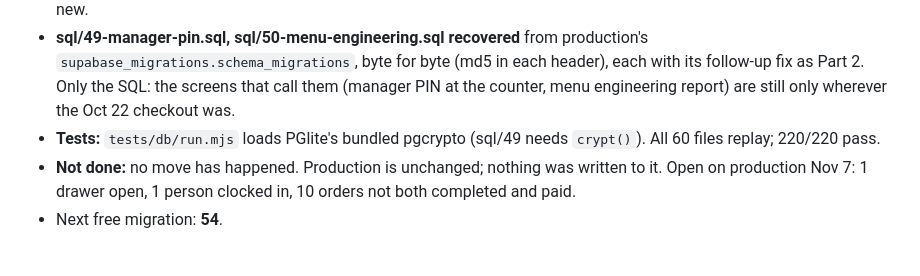
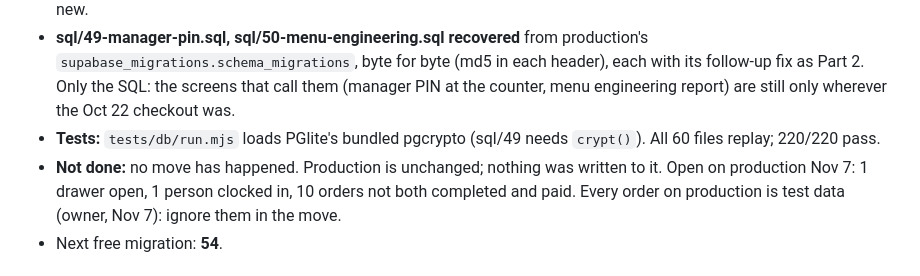
Before and after one commit to UnoRfl/tpn-os, a Markdown page: HANDOFF.md, the part around the change. Rendered like a GitHub page.

```diff
--- a/HANDOFF.md
+++ b/HANDOFF.md
@@ -69,7 +69,7 @@ tpn-os/
 - **`ops/migration/after-restore.sql`** puts back what a dump leaves out (auth trigger `on_auth_user_created`, the `attendance-photos` bucket and its 3 policies, the 10 realtime tables, pgcrypto) and ends in 11 checks. The checks were run on production Nov 7: all true. **`ops/migration/count-rows.sql`** gives exact row counts to compare old and new.
 - **sql/49-manager-pin.sql, sql/50-menu-engineering.sql recovered** from production's `supabase_migrations.schema_migrations`, byte for byte (md5 in each header), each with its follow-up fix as Part 2. Only the SQL: the screens that call them (manager PIN at the counter, menu engineering report) are still only wherever the Oct 22 checkout was.
 - **Tests:** `tests/db/run.mjs` loads PGlite's bundled pgcrypto (sql/49 needs `crypt()`). All 60 files replay; 220/220 pass.
-- **Not done:** no move has happened. Production is unchanged; nothing was written to it. Open on production Nov 7: 1 drawer open, 1 person clocked in, 10 orders not both completed and paid.
+- **Not done:** no move has happened. Production is unchanged; nothing was written to it. Open on production Nov 7: 1 drawer open, 1 person clocked in, 10 orders not both completed and paid. Every order on production is test data (owner, Nov 7): ignore them in the move.
 - Next free migration: **54**.
 
 ## Rev 41 — close the day, Manila days, sold out stays listed, more offline (Oct 25, 2026)
```
Also changed, not shown: MIGRATION.md (+2 -2 lines).
